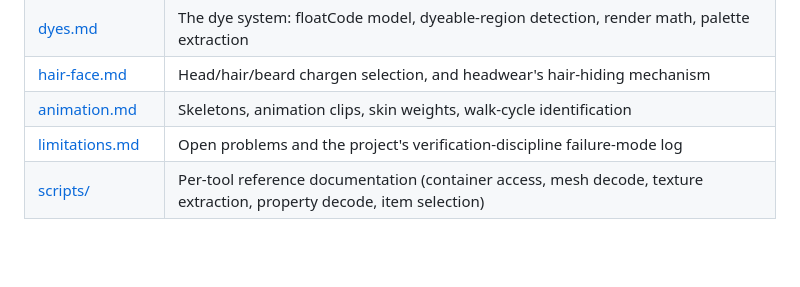
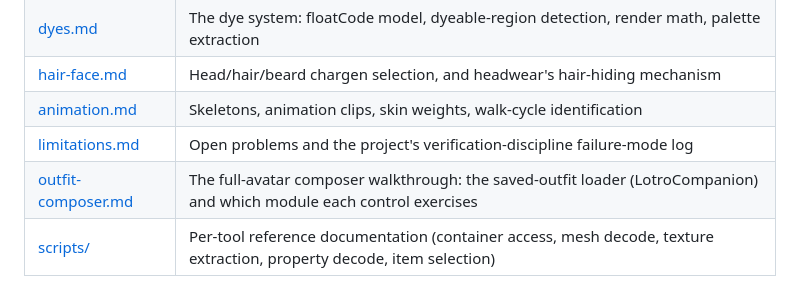
Before and after one commit to Mirarkitty/lotro_mesh_viewer, a Markdown page: docs/INDEX.md, the part around the change. GitHub-like rendering; blank space fills up the shorter version.

```diff
--- a/docs/INDEX.md
+++ b/docs/INDEX.md
@@ -13,6 +13,7 @@
 | [hair-face.md](hair-face.md) | Head/hair/beard chargen selection, and headwear's hair-hiding mechanism |
 | [animation.md](animation.md) | Skeletons, animation clips, skin weights, walk-cycle identification |
 | [limitations.md](limitations.md) | Open problems and the project's verification-discipline failure-mode log |
+| [outfit-composer.md](outfit-composer.md) | The full-avatar composer walkthrough: the saved-outfit loader (LotroCompanion) and which module each control exercises |
 | [scripts/](scripts/) | Per-tool reference documentation (container access, mesh decode, texture extraction, property decode, item selection) |
 
 Start with [overview.md](overview.md) for the big picture, or jump straight
```
Also changed, not shown: README.md (+11 -0 lines), docs/img/README.md (+3 -0 lines), docs/outfit-composer.md (added, +71 -0 lines), docs/img/outfit-loader.png (added).
